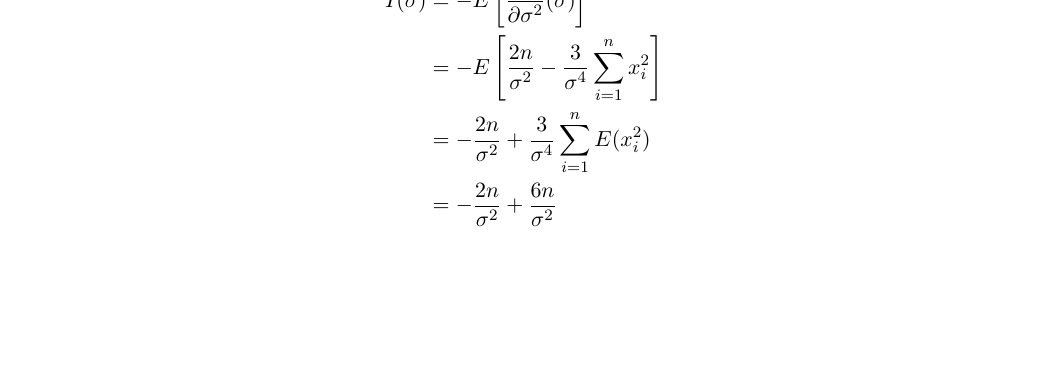
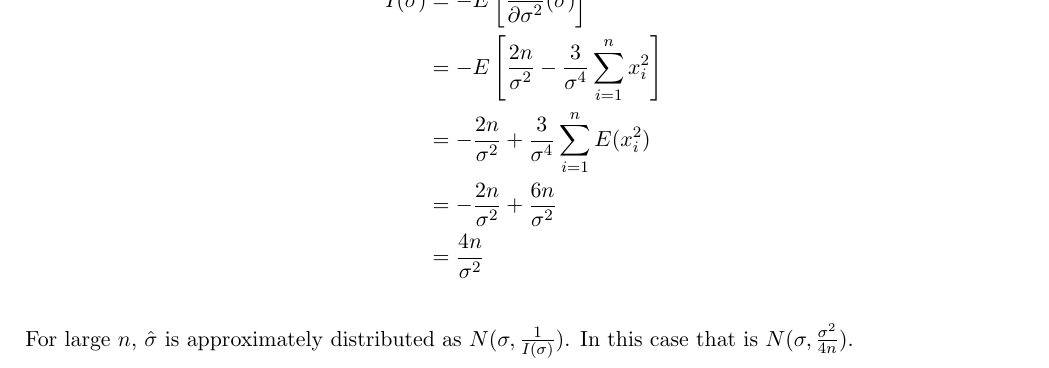
Before and after one commit to kymckay/f21sa-coursework, a LaTeX document (report.tex): part of page 3 of 3, cut so that both start at the same text, the shorter picture padded with empty space. Compiled offline with pdfLaTeX.

Commit message:
Add approximate distribution for sigma

```diff
--- a/report.tex
+++ b/report.tex
@@ -108,8 +108,10 @@ The Fisher information is found as
 I(\sigma) &= - E\left[ \frac{\partial^2 l}{\partial \sigma^2}(\sigma)\right] \\
 &= - E\left[ \frac{2n}{\sigma^2} - \frac{3}{\sigma^4} \sum_{i=1}^n {x_i^2} \right] \\
 &= - \frac{2n}{\sigma^2} + \frac{3}{\sigma^4} \sum_{i=1}^n {E(x_i^2)} \\
-&= - \frac{2n}{\sigma^2} + \frac{6n}{\sigma^2}
+&= - \frac{2n}{\sigma^2} + \frac{6n}{\sigma^2} \\
+&= \frac{4n}{\sigma^2}
 \end{align*}
 
+For large $ n $, $ \hat\sigma $ is approximately distributed as $ N(\sigma, \frac{1}{I(\sigma)}) $. In this case that is $ N(\sigma, \frac{\sigma^2}{4n}) $.
 
 \end{document}
```
